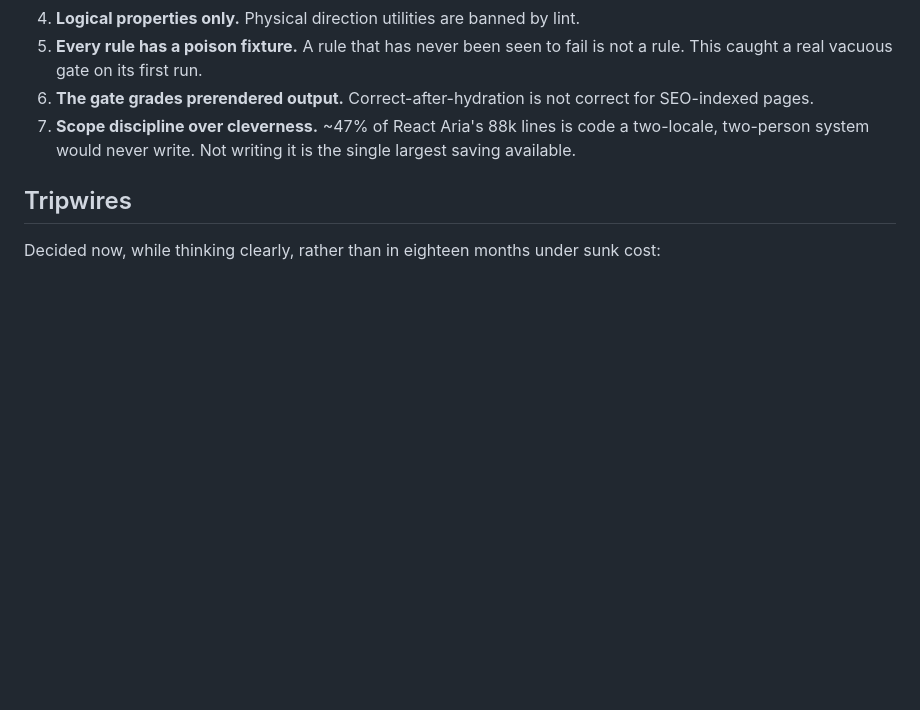
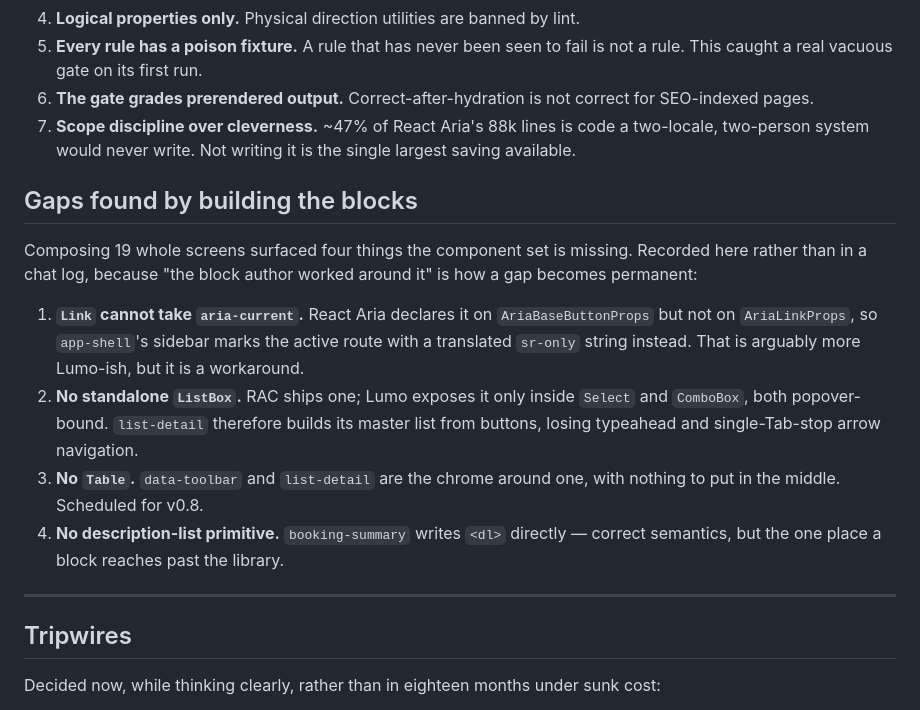
Before and after one commit to Telarsa/lumo-ui, a Markdown page: ROADMAP.md, the part around one of its changes. Rendered like a GitHub page; blank space fills up the shorter version.

```diff
--- a/ROADMAP.md
+++ b/ROADMAP.md
@@ -163,6 +174,27 @@ Not a version bump; a state of the portfolio.
    two-locale, two-person system would never write. Not writing it is the single
    largest saving available.
 
+## Gaps found by building the blocks
+
+Composing 19 whole screens surfaced four things the component set is missing.
+Recorded here rather than in a chat log, because "the block author worked around
+it" is how a gap becomes permanent:
+
+1. **`Link` cannot take `aria-current`.** React Aria declares it on
+   `AriaBaseButtonProps` but not on `AriaLinkProps`, so `app-shell`'s sidebar
+   marks the active route with a translated `sr-only` string instead. That is
+   arguably more Lumo-ish, but it is a workaround.
+2. **No standalone `ListBox`.** RAC ships one; Lumo exposes it only inside
+   `Select` and `ComboBox`, both popover-bound. `list-detail` therefore builds
+   its master list from buttons, losing typeahead and single-Tab-stop arrow
+   navigation.
+3. **No `Table`.** `data-toolbar` and `list-detail` are the chrome around one,
+   with nothing to put in the middle. Scheduled for v0.8.
+4. **No description-list primitive.** `booking-summary` writes `<dl>` directly —
+   correct semantics, but the one place a block reaches past the library.
+
+---
+
 ## Tripwires
 
 Decided now, while thinking clearly, rather than in eighteen months under sunk
```
Also changed, not shown: other parts of ROADMAP.md (+33 -22 lines).
